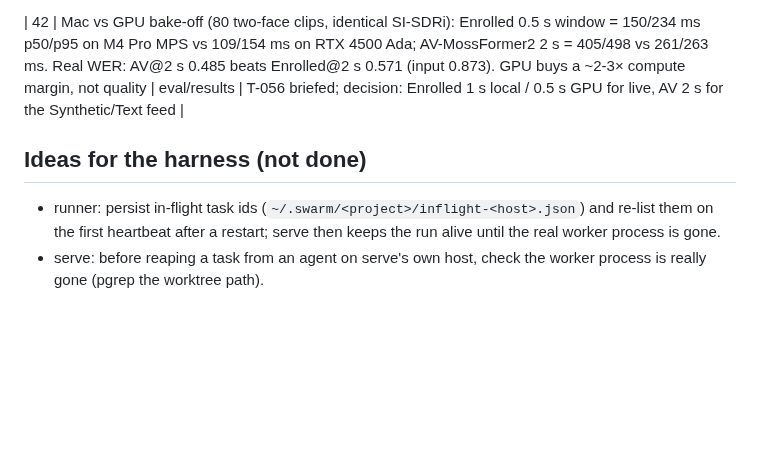
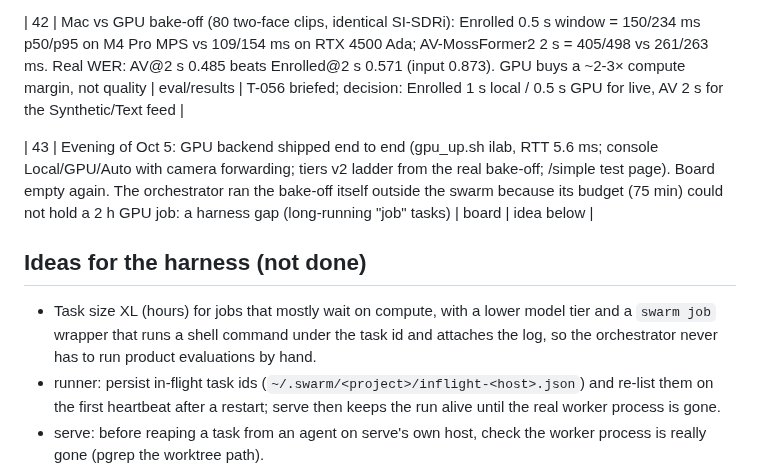
Before and after one commit to aryanpatel142006/swarm-control, a Markdown page: docs/field-notes/2026-10-04-selective-hearing.md, the part around the change. Rendered like a GitHub page; blank space fills up the shorter version.

Commit message:
field note 43: GPU backend shipped; XL job idea

```diff
--- a/docs/field-notes/2026-10-04-selective-hearing.md
+++ b/docs/field-notes/2026-10-04-selective-hearing.md
@@ -64,7 +64,10 @@ Orchestrator session on laptop-a (Opus, then Fable). Project repo: github.com/ar
 
 | 42 | Mac vs GPU bake-off (80 two-face clips, identical SI-SDRi): Enrolled 0.5 s window = 150/234 ms p50/p95 on M4 Pro MPS vs 109/154 ms on RTX 4500 Ada; AV-MossFormer2 2 s = 405/498 vs 261/263 ms. Real WER: AV@2 s 0.485 beats Enrolled@2 s 0.571 (input 0.873). GPU buys a ~2-3× compute margin, not quality | eval/results | T-056 briefed; decision: Enrolled 1 s local / 0.5 s GPU for live, AV 2 s for the Synthetic/Text feed |
 
+| 43 | Evening of Oct 5: GPU backend shipped end to end (gpu_up.sh ilab, RTT 5.6 ms; console Local/GPU/Auto with camera forwarding; tiers v2 ladder from the real bake-off; /simple test page). Board empty again. The orchestrator ran the bake-off itself outside the swarm because its budget (75 min) could not hold a 2 h GPU job: a harness gap (long-running "job" tasks) | board | idea below |
+
 ## Ideas for the harness (not done)
+- Task size XL (hours) for jobs that mostly wait on compute, with a lower model tier and a `swarm job` wrapper that runs a shell command under the task id and attaches the log, so the orchestrator never has to run product evaluations by hand.
 - runner: persist in-flight task ids (`~/.swarm/<project>/inflight-<host>.json`) and re-list them on the first heartbeat after a restart; serve then keeps the run alive until the real worker process is gone.
 - serve: before reaping a task from an agent on serve's own host, check the worker process is really gone (pgrep the worktree path).
 - serve/runner: reload `.swarm/config.yaml` when its mtime changes (agents added/removed without a restart).
```
